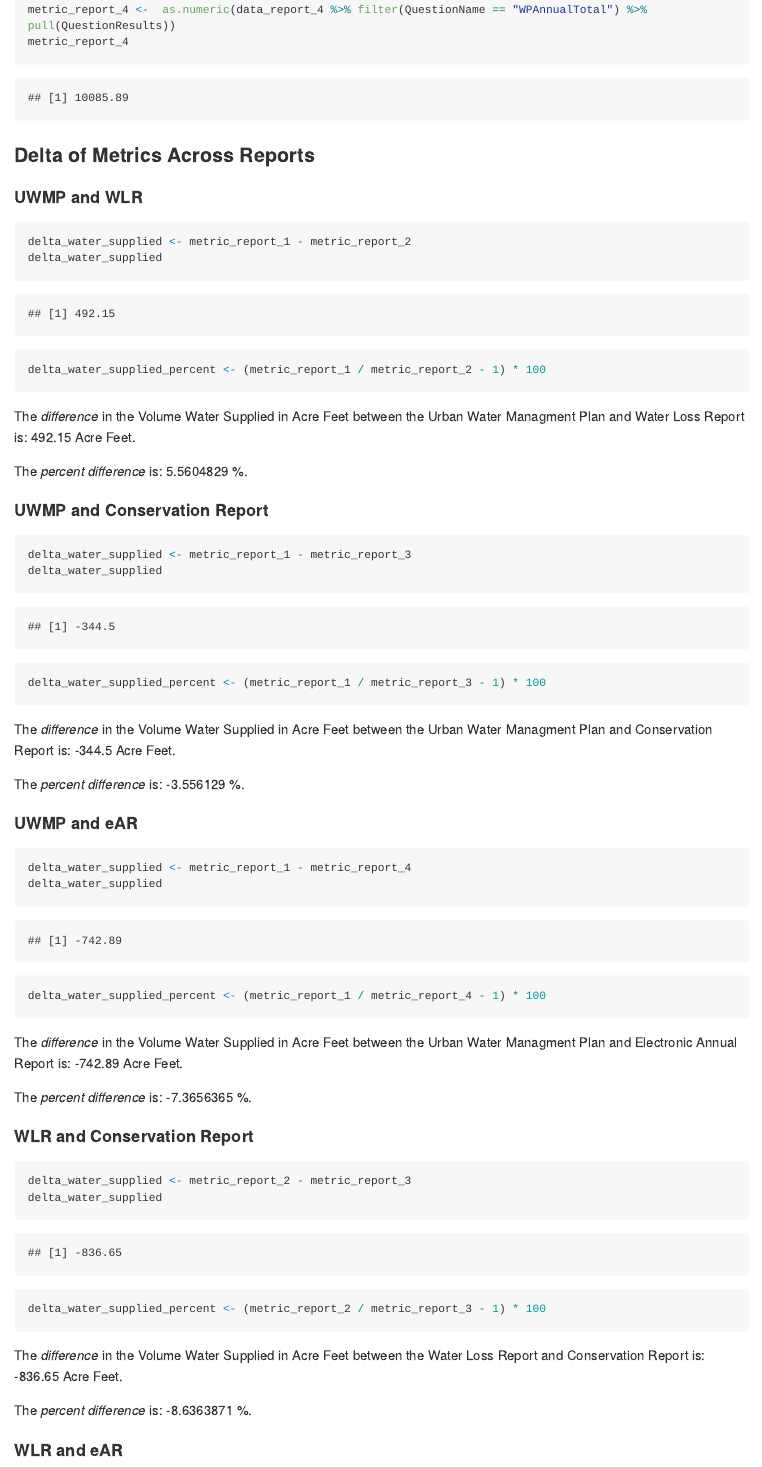
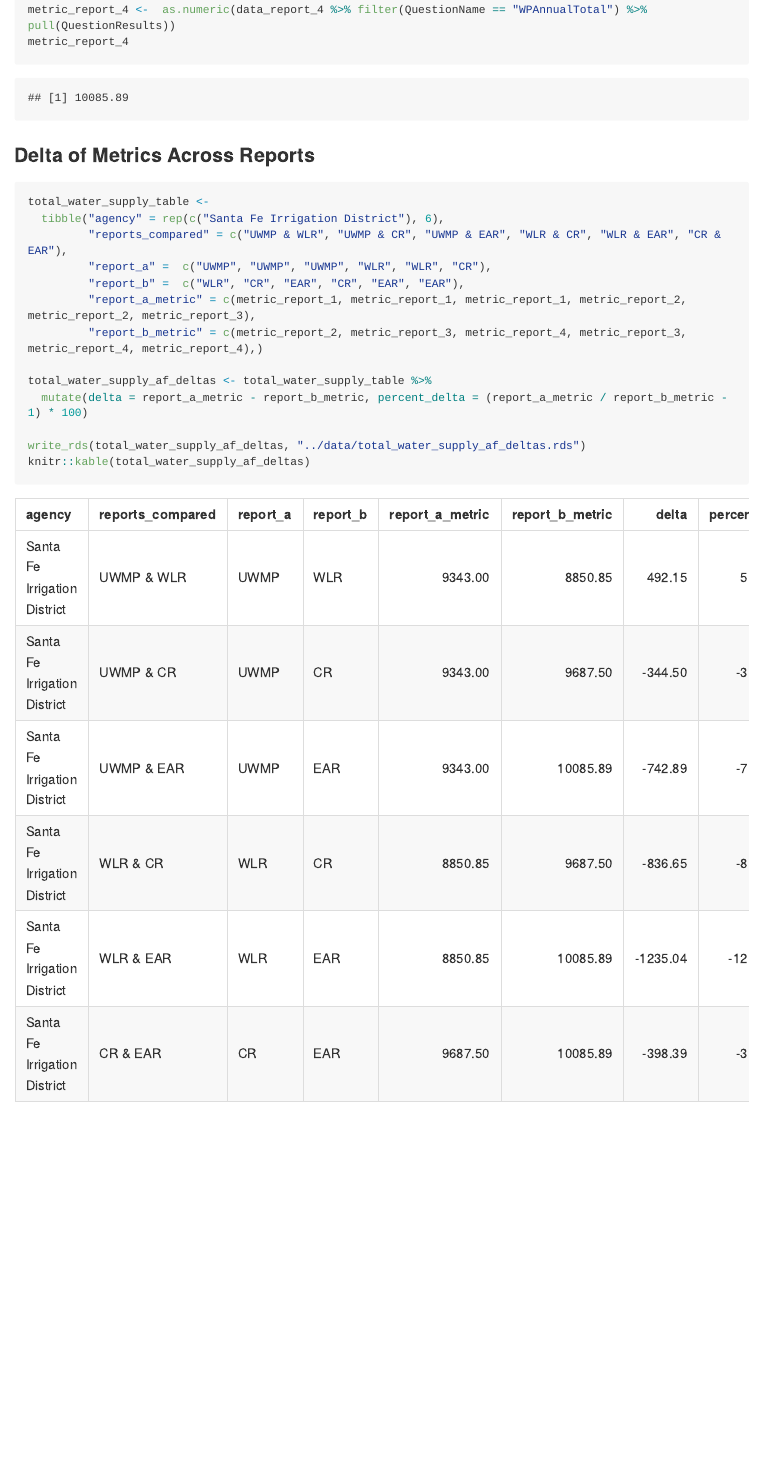
Before and after one commit to cawaterdata/urban-water-reporting, an R Markdown document (scripts/santa_fe_analysis.Rmd): the page in a window 1100 px wide, from 2590 px down. The pictures show the output file scripts/santa_fe_analysis.md that the author committed with the source, drawn offline in the style of GitHub; long lines of code are wrapped.

Commit message:
Adds table and data object for delta in sante fe analysis supply

````diff
--- a/scripts/santa_fe_analysis.Rmd
+++ b/scripts/santa_fe_analysis.Rmd
@@ -3,9 +3,9 @@ title: "Template Analysis Urban Water Managment"
 author: "Erin Cain"
 date: "2/1/2022"
 output:
-  # html_document:
-  #   theme: flatly
-  rmarkdown::github_document
+  html_document:
+    theme: flatly
+  # rmarkdown::github_document
 
 ---
 
@@ -121,50 +121,3 @@ metric_report_4 <-  as.numeric(data_report_4 %>% filter(QuestionName == "WPAnnua
 metric_report_4
 ```
 
-### Delta of Metrics Across Reports {.tabset}
-
-#### UWMP and WLR
-```{r}
-delta_water_supplied <- metric_report_1 - metric_report_2
-delta_water_supplied
-delta_water_supplied_percent <- (metric_report_1 / metric_report_2 - 1) * 100
-```
-
-The *difference* in the `r metric` between the `r report_1` and `r report_2` is: `r delta_water_supplied` Acre Feet.
-
-The *percent difference* is: `r delta_water_supplied_percent` %.
-
-#### UWMP and Conservation Report
-```{r}
-delta_water_supplied <- metric_report_1 - metric_report_3
-delta_water_supplied
-delta_water_supplied_percent <- (metric_report_1 / metric_report_3 - 1) * 100
-```
-
-The *difference* in the `r metric` between the `r report_1` and `r report_3` is: `r delta_water_supplied` Acre Feet.
-
-The *percent difference* is: `r delta_water_supplied_percent` %.
-
-#### UWMP and eAR
-```{r}
-delta_water_supplied <- metric_report_1 - metric_report_4
-delta_water_supplied
-delta_water_supplied_percent <- (metric_report_1 / metric_report_4 - 1) * 100
-```
-
-The *difference* in the `r metric` between the `r report_1` and `r report_4` is: `r delta_water_supplied` Acre Feet.
-
-The *percent difference* is: `r delta_water_supplied_percent` %.
-
-#### WLR and Conservation Report
-```{r}
-delta_water_supplied <- metric_report_2 - metric_report_3
-delta_water_supplied
-delta_water_supplied_percent <- (metric_report_2 / metric_report_3 - 1) * 100
-```
-
-The *difference* in the `r metric` between the `r report_2` and `r report_3` is: `r delta_water_supplied` Acre Feet.
-
-The *percent difference* is: `r delta_water_supplied_percent` %.
-
-#### WLR and eAR
@@ -209,3 +141,19 @@ ggplot(supply_by_report, aes(y = Report, x = `Annual AF Supply`, fill = Report))
 
 ```
 
+### Delta of Metrics Across Reports {.tabset}
+
+```{r}
+total_water_supply_table <-
+  tibble("agency" = rep(c("Santa Fe Irrigation District"), 6),
+         "reports_compared" = c("UWMP & WLR", "UWMP & CR", "UWMP & EAR", "WLR & CR", "WLR & EAR", "CR & EAR"),
+         "report_a" =  c("UWMP", "UWMP", "UWMP", "WLR", "WLR", "CR"),
+         "report_b" =  c("WLR", "CR", "EAR", "CR", "EAR", "EAR"),
+         "report_a_metric" = c(metric_report_1, metric_report_1, metric_report_1, metric_report_2, metric_report_2, metric_report_3),
+         "report_b_metric" = c(metric_report_2, metric_report_3, metric_report_4, metric_report_3, metric_report_4, metric_report_4),)
+
+total_water_supply_af_deltas <- total_water_supply_table %>%
+  mutate(delta = report_a_metric - report_b_metric, percent_delta = (report_a_metric / report_b_metric - 1) * 100)
+
+write_rds(total_water_supply_af_deltas, "../data/total_water_supply_af_deltas.rds")
+knitr::kable(total_water_supply_af_deltas)
````
Also changed, not shown: data/total_water_supply_af_deltas.rds (added), scripts/santa_fe_analysis.html (added), scripts/santa_fe_analysis.md, scripts/santa_fe_analysis_files/figure-gfm/unnamed-chunk-12-1.png (added), scripts/santa_fe_analysis.Rmd (62 more changed lines).
